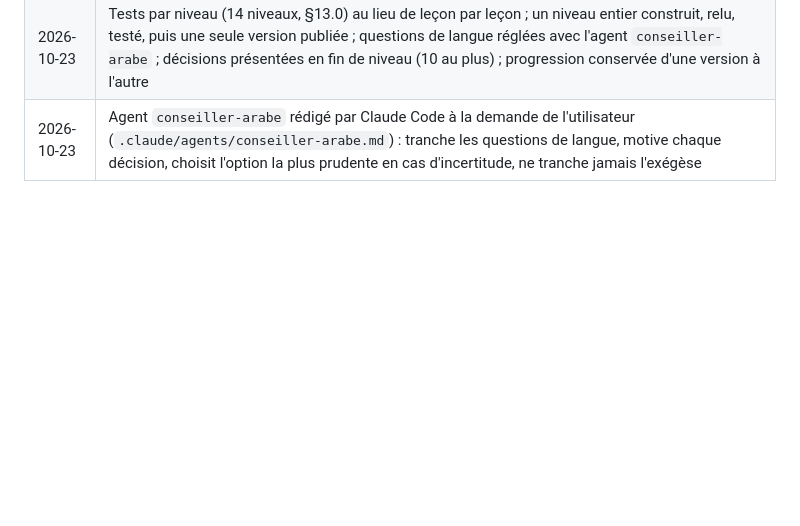
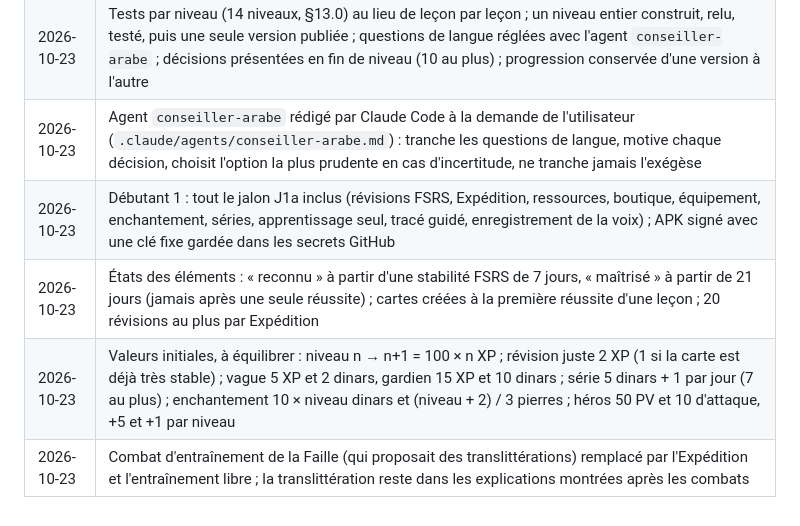
Before and after one commit to The-Ashams/iqura, a Markdown page: docs/CAHIER_DES_CHARGES.md, the part around the change. Drawn GitHub-style; blank space fills up the shorter version.

```diff
--- a/docs/CAHIER_DES_CHARGES.md
+++ b/docs/CAHIER_DES_CHARGES.md
@@ -803,3 +803,7 @@ Démontrés sur Windows et Android, compilations et tests réellement exécutés
 | 2026-10-23 | Leçon 0 : « margelle » remplacé par « le bord du puits » (mot trop rare) |
 | 2026-10-23 | Tests par niveau (14 niveaux, §13.0) au lieu de leçon par leçon ; un niveau entier construit, relu, testé, puis une seule version publiée ; questions de langue réglées avec l'agent `conseiller-arabe` ; décisions présentées en fin de niveau (10 au plus) ; progression conservée d'une version à l'autre |
 | 2026-10-23 | Agent `conseiller-arabe` rédigé par Claude Code à la demande de l'utilisateur (`.claude/agents/conseiller-arabe.md`) : tranche les questions de langue, motive chaque décision, choisit l'option la plus prudente en cas d'incertitude, ne tranche jamais l'exégèse |
+| 2026-10-23 | Débutant 1 : tout le jalon J1a inclus (révisions FSRS, Expédition, ressources, boutique, équipement, enchantement, séries, apprentissage seul, tracé guidé, enregistrement de la voix) ; APK signé avec une clé fixe gardée dans les secrets GitHub |
+| 2026-10-23 | États des éléments : « reconnu » à partir d'une stabilité FSRS de 7 jours, « maîtrisé » à partir de 21 jours (jamais après une seule réussite) ; cartes créées à la première réussite d'une leçon ; 20 révisions au plus par Expédition |
+| 2026-10-23 | Valeurs initiales, à équilibrer : niveau n → n+1 = 100 × n XP ; révision juste 2 XP (1 si la carte est déjà très stable) ; vague 5 XP et 2 dinars, gardien 15 XP et 10 dinars ; série 5 dinars + 1 par jour (7 au plus) ; enchantement 10 × niveau dinars et (niveau + 2) / 3 pierres ; héros 50 PV et 10 d'attaque, +5 et +1 par niveau |
+| 2026-10-23 | Combat d'entraînement de la Faille (qui proposait des translittérations) remplacé par l'Expédition et l'entraînement libre ; la translittération reste dans les explications montrées après les combats |
```
Also changed, not shown: CLAUDE.md (+1 -1 lines), docs/ETAT_DU_PROJET.md (+21 -3 lines).
